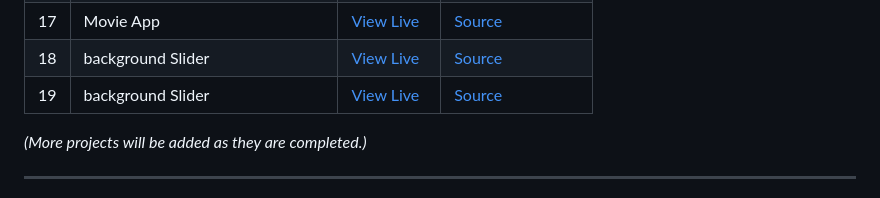
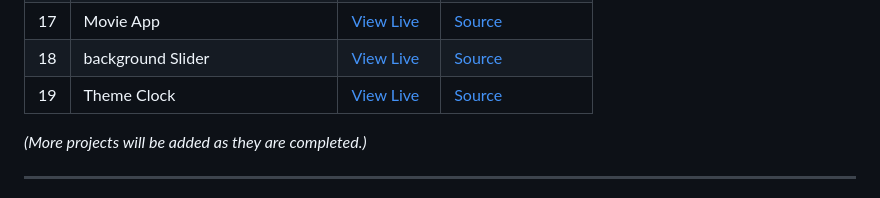
Before and after one commit to Alireza-LA/50_Projects_50_Days, a Markdown page: README.md, the part around the change. GitHub-like rendering.

```diff
--- a/README.md
+++ b/README.md
@@ -58,7 +58,7 @@ Each project is visual and interactive — perfect for learning by doing.
 | 16 | Drink Water Tracker     | [View Live](https://alireza-la.github.io/50_Projects_50_Days/16-Drinking-WaterTracker/) | [Source](https://github.com/Alireza-LA/50_Projects_50_Days/tree/main/16-Drinking-WaterTracker/) |
 | 17 | Movie App               | [View Live](https://alireza-la.github.io/50_Projects_50_Days/17-Movie-App/) | [Source](https://github.com/Alireza-LA/50_Projects_50_Days/tree/main/17-Movie-App/) |
 | 18 | background Slider              | [View Live](https://alireza-la.github.io/50_Projects_50_Days/18-Background-Slider/) | [Source](https://github.com/Alireza-LA/50_Projects_50_Days/tree/main/18-Background-Slider/) |
-| 19 | background Slider              | [View Live](https://alireza-la.github.io/50_Projects_50_Days/19-Theme-Clock/) | [Source](https://github.com/Alireza-LA/50_Projects_50_Days/tree/main/19-Theme-Clock/) |
+| 19 | Theme Clock             | [View Live](https://alireza-la.github.io/50_Projects_50_Days/19-Theme-Clock/) | [Source](https://github.com/Alireza-LA/50_Projects_50_Days/tree/main/19-Theme-Clock/) |
 
 *(More projects will be added as they are completed.)*
 
```
